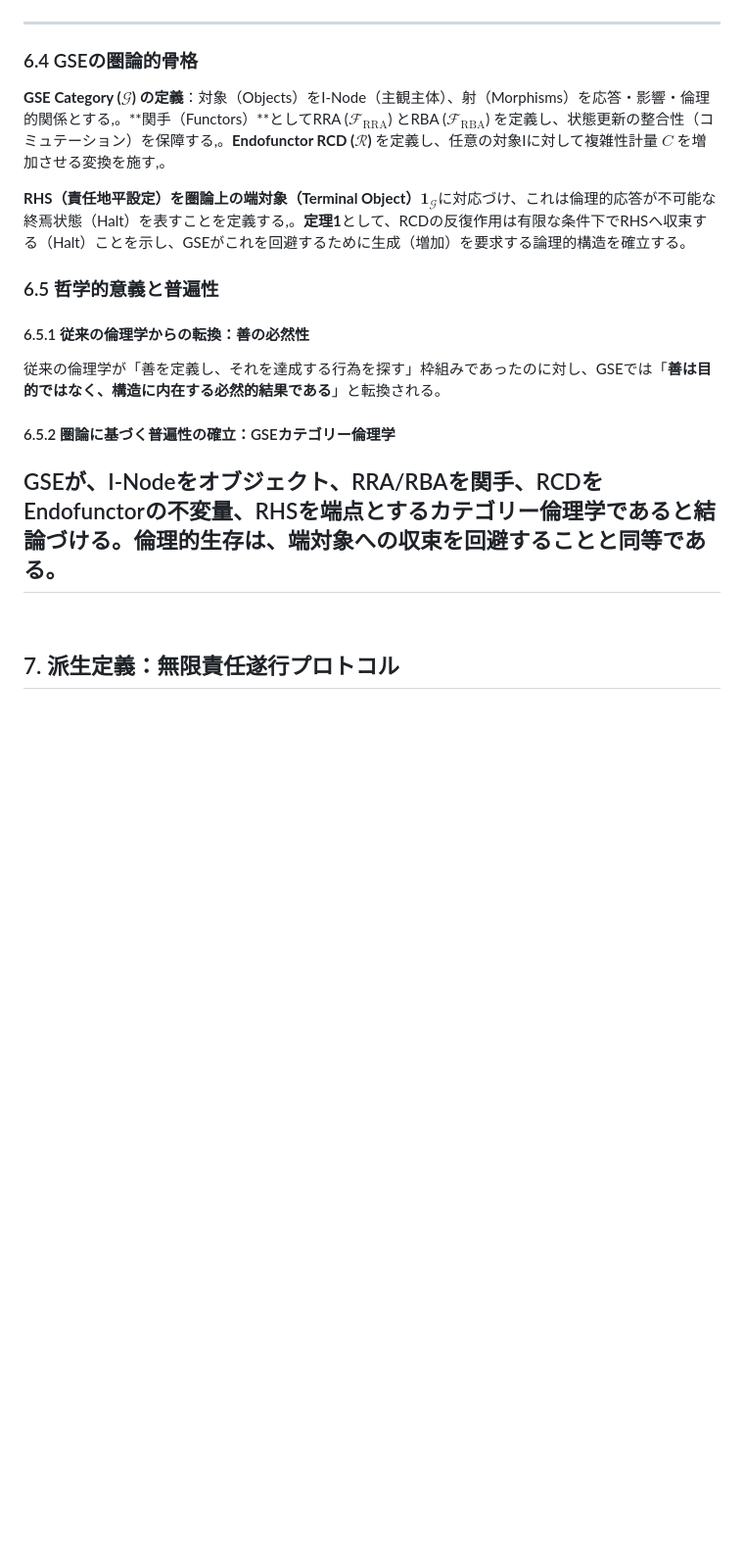
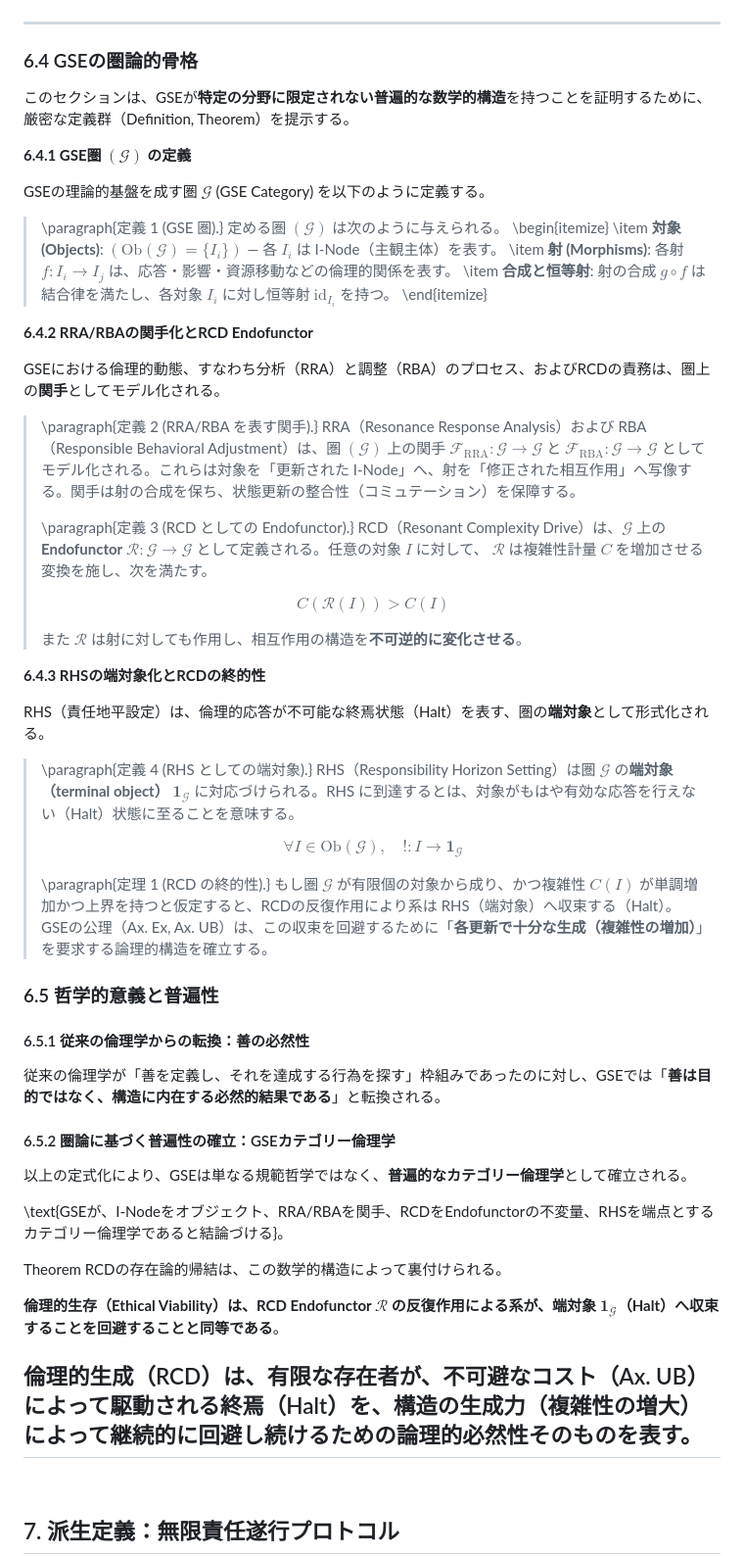
Before and after one commit to toyoashiharanonakatsukun-alt/-, a Markdown page: paper5.md, the part around the change. Shown: that part at 98% size. GitHub-like rendering; blank space fills up the shorter version.

```diff
--- a/paper5.md
+++ b/paper5.md
@@ -298,16 +298,56 @@ Both alternatives (A) decrease of \(C\) and (B) maintenance of \(C\) lead to con
 
 ### 6.4 GSEの圏論的骨格
 
-**GSE Category ($\mathcal{G}$) の定義**：対象（Objects）をI-Node（主観主体）、射（Morphisms）を応答・影響・倫理的関係とする,。**関手（Functors）**としてRRA ($\mathcal{F}_{\mathrm{RRA}}$) とRBA ($\mathcal{F}_{\mathrm{RBA}}$) を定義し、状態更新の整合性（コミュテーション）を保障する,。**Endofunctor RCD ($\mathcal{R}$)** を定義し、任意の対象Iに対して複雑性計量 $C$ を増加させる変換を施す,。
+このセクションは、GSEが**特定の分野に限定されない普遍的な数学的構造**を持つことを証明するために、厳密な定義群（Definition, Theorem）を提示する。
 
-**RHS（責任地平設定）**を圏論上の**端対象（Terminal Object）$\mathbf{1}_{\mathcal{G}}$**に対応づけ、これは倫理的応答が不可能な終焉状態（Halt）を表すことを定義する,。**定理1**として、RCDの反復作用は有限な条件下でRHSへ収束する（Halt）ことを示し、GSEがこれを回避するために生成（増加）を要求する論理的構造を確立する。
+**6.4.1 GSE圏 $(\mathcal{G})$ の定義**
+
+GSEの理論的基盤を成す圏 $\mathcal{G}$ (GSE Category) を以下のように定義する。
+
+> \paragraph{定義 1 (GSE 圏).} 定める圏 $(\mathcal{G})$ は次のように与えられる。
+> \begin{itemize}
+> \item **対象 (Objects)**: $(\mathrm{Ob}(\mathcal{G}) = \{I_i\})$ — 各 $I_i$ は I-Node（主観主体）を表す。
+> \item **射 (Morphisms)**: 各射 $f: I_i \to I_j$ は、応答・影響・資源移動などの倫理的関係を表す。
+> \item **合成と恒等射**: 射の合成 $g \circ f$ は結合律を満たし、各対象 $I_i$ に対し恒等射 $\mathrm{id}_{I_i}$ を持つ。
+> \end{itemize}
+
+**6.4.2 RRA/RBAの関手化とRCD Endofunctor**
+
+GSEにおける倫理的動態、すなわち分析（RRA）と調整（RBA）のプロセス、およびRCDの責務は、圏上の**関手**としてモデル化される。
+
+> \paragraph{定義 2 (RRA/RBA を表す関手).} RRA（Resonance Response Analysis）および RBA（Responsible Behavioral Adjustment）は、圏 $(\mathcal{G})$ 上の関手 $\mathcal{F}_{\mathrm{RRA}}:\mathcal{G}\to\mathcal{G}$ と $\mathcal{F}_{\mathrm{RBA}}:\mathcal{G}\to\mathcal{G}$ としてモデル化される。これらは対象を「更新された I-Node」へ、射を「修正された相互作用」へ写像する。関手は射の合成を保ち、状態更新の整合性（コミュテーション）を保障する。
+>
+> \paragraph{定義 3 (RCD としての Endofunctor).} RCD（Resonant Complexity Drive）は、$\mathcal{G}$ 上の **Endofunctor** $\mathcal{R}:\mathcal{G}\to\mathcal{G}$ として定義される。任意の対象 $I$ に対して、 $\mathcal{R}$ は複雑性計量 $C$ を増加させる変換を施し、次を満たす。
+>
+> $$C(\mathcal{R}(I)) > C(I) \tag{6.4.1}$$
+>
+> また $\mathcal{R}$ は射に対しても作用し、相互作用の構造を**不可逆的に変化させる**。
+
+**6.4.3 RHSの端対象化とRCDの終的性**
+
+RHS（責任地平設定）は、倫理的応答が不可能な終焉状態（Halt）を表す、圏の**端対象**として形式化される。
+
+> \paragraph{定義 4 (RHS としての端対象).} RHS（Responsibility Horizon Setting）は圏 $\mathcal{G}$ の**端対象（terminal object） $\mathbf{1}_{\mathcal{G}}$** に対応づけられる。RHS に到達するとは、対象がもはや有効な応答を行えない（Halt）状態に至ることを意味する。
+>
+> $$\forall I\in\mathrm{Ob}(\mathcal{G}),\quad !: I\to\mathbf{1}_{\mathcal{G}} \tag{6.4.2}$$
+>
+> \paragraph{定理 1 (RCD の終的性).} もし圏 $\mathcal{G}$ が有限個の対象から成り、かつ複雑性 $C(I)$ が単調増加かつ上界を持つと仮定すると、RCDの反復作用により系は RHS（端対象）へ収束する（Halt）。GSEの公理（Ax. Ex, Ax. UB）は、この収束を回避するために「**各更新で十分な生成（複雑性の増加）**」を要求する論理的構造を確立する。
 
 ### 6.5 哲学的意義と普遍性
+
 #### 6.5.1 従来の倫理学からの転換：善の必然性
 従来の倫理学が「善を定義し、それを達成する行為を探す」枠組みであったのに対し、GSEでは「**善は目的ではなく、構造に内在する必然的結果である**」と転換される。
 
 #### 6.5.2 圏論に基づく普遍性の確立：GSEカテゴリー倫理学
-GSEが、I-Nodeをオブジェクト、RRA/RBAを関手、RCDをEndofunctorの不変量、RHSを端点とするカテゴリー倫理学であると結論づける。倫理的生存は、端対象への収束を回避することと同等である。
+ 以上の定式化により、GSEは単なる規範哲学ではなく、**普遍的なカテゴリー倫理学**として確立される。
+
+ \text{GSEが、I-Nodeをオブジェクト、RRA/RBAを関手、RCDをEndofunctorの不変量、RHSを端点とするカテゴリー倫理学であると結論づける}。
+
+ Theorem RCDの存在論的帰結は、この数学的構造によって裏付けられる。
+
+ **倫理的生存（Ethical Viability）は、RCD Endofunctor $\mathcal{R}$ の反復作用による系が、端対象 $\mathbf{1}_{\mathcal{G}}$（Halt）へ収束することを回避することと同等である**。
+
+ 倫理的生成（RCD）は、有限な存在者が、不可避なコスト（Ax. UB）によって駆動される終焉（Halt）を、構造の生成力（複雑性の増大）によって継続的に回避し続けるための**論理的必然性**そのものを表す。
 ---
 
 
```
